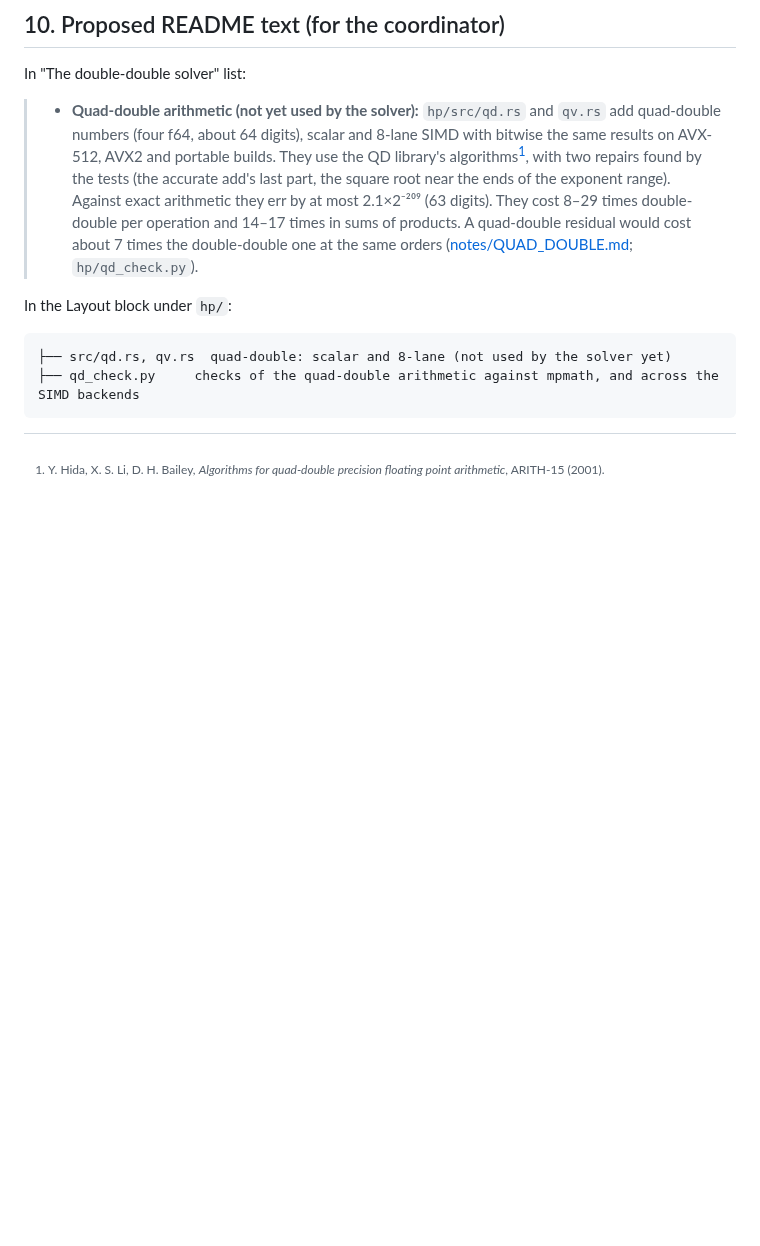
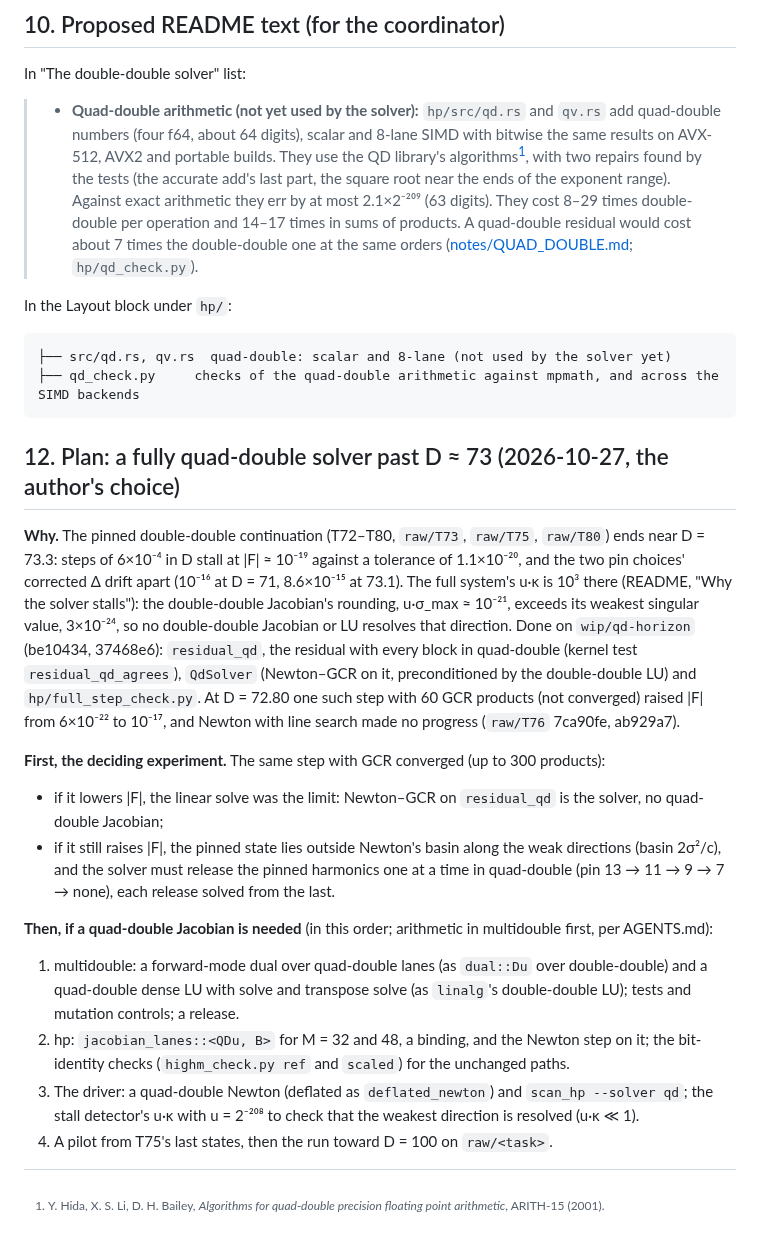
Before and after one commit to nmoinvaz/choptuik-large-d, a Markdown page: notes/QUAD_DOUBLE.md, the part around the change. GitHub-like rendering; blank space fills up the shorter version.

Commit message:
QUAD_DOUBLE: section 12, the plan for a fully quad-double solver
Co-Authored-By: Nathan Moinvaziri <nathan@nathanm.com>

````diff
--- a/notes/QUAD_DOUBLE.md
+++ b/notes/QUAD_DOUBLE.md
@@ -555,3 +555,29 @@ In the Layout block under `hp/`:
 ├── src/qd.rs, qv.rs  quad-double: scalar and 8-lane (not used by the solver yet)
 ├── qd_check.py     checks of the quad-double arithmetic against mpmath, and across the SIMD backends
 ```
+
+## 12. Plan: a fully quad-double solver past D ≈ 73 (2026-10-27, the author's choice)
+
+**Why.** The pinned double-double continuation (T72–T80, `raw/T73`, `raw/T75`, `raw/T80`) ends near D = 73.3: steps of
+6×10⁻⁴ in D stall at |F| ≈ 10⁻¹⁹ against a tolerance of 1.1×10⁻²⁰, and the two pin choices' corrected Δ drift apart
+(10⁻¹⁶ at D = 71, 8.6×10⁻¹⁵ at 73.1). The full system's u·κ is 10³ there (README, "Why the solver stalls"): the
+double-double Jacobian's rounding, u·σ_max ≈ 10⁻²¹, exceeds its weakest singular value, 3×10⁻²⁴, so no double-double
+Jacobian or LU resolves that direction. Done on `wip/qd-horizon` (be10434, 37468e6): `residual_qd`, the residual with
+every block in quad-double (kernel test `residual_qd_agrees`), `QdSolver` (Newton–GCR on it, preconditioned by the
+double-double LU) and `hp/full_step_check.py`. At D = 72.80 one such step with 60 GCR products (not converged) raised
+|F| from 6×10⁻²² to 10⁻¹⁷, and Newton with line search made no progress (`raw/T76` 7ca90fe, ab929a7).
+
+**First, the deciding experiment.** The same step with GCR converged (up to 300 products):
+- if it lowers |F|, the linear solve was the limit: Newton–GCR on `residual_qd` is the solver, no quad-double Jacobian;
+- if it still raises |F|, the pinned state lies outside Newton's basin along the weak directions (basin 2σ²/c), and
+  the solver must release the pinned harmonics one at a time in quad-double (pin 13 → 11 → 9 → 7 → none), each
+  release solved from the last.
+
+**Then, if a quad-double Jacobian is needed** (in this order; arithmetic in multidouble first, per AGENTS.md):
+1. multidouble: a forward-mode dual over quad-double lanes (as `dual::Du` over double-double) and a quad-double dense
+   LU with solve and transpose solve (as `linalg`'s double-double LU); tests and mutation controls; a release.
+2. hp: `jacobian_lanes::<QDu, B>` for M = 32 and 48, a binding, and the Newton step on it; the bit-identity checks
+   (`highm_check.py ref` and `scaled`) for the unchanged paths.
+3. The driver: a quad-double Newton (deflated as `deflated_newton`) and `scan_hp --solver qd`; the stall detector's
+   u·κ with u = 2⁻²⁰⁸ to check that the weakest direction is resolved (u·κ ≪ 1).
+4. A pilot from T75's last states, then the run toward D = 100 on `raw/<task>`.
````
